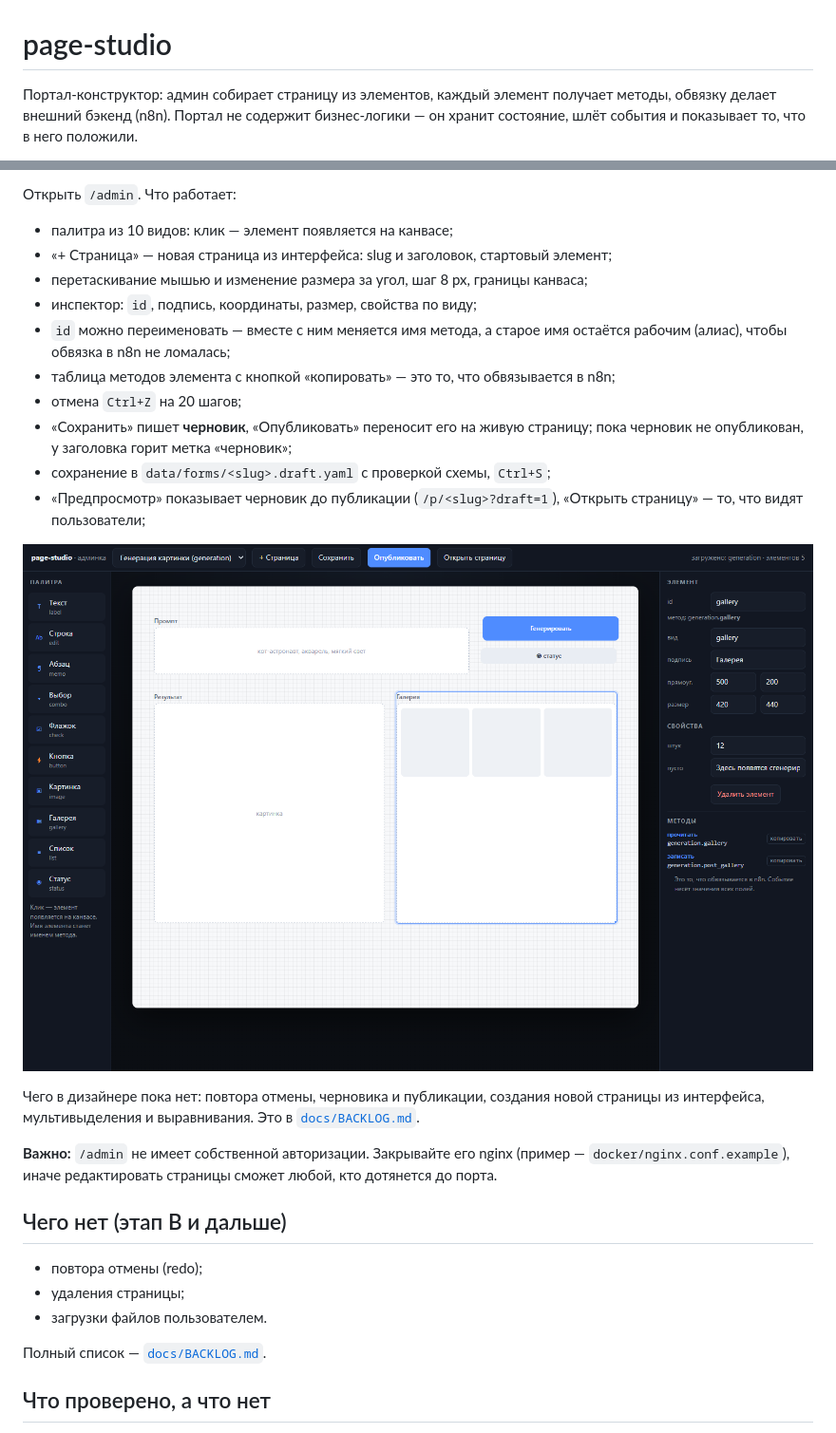
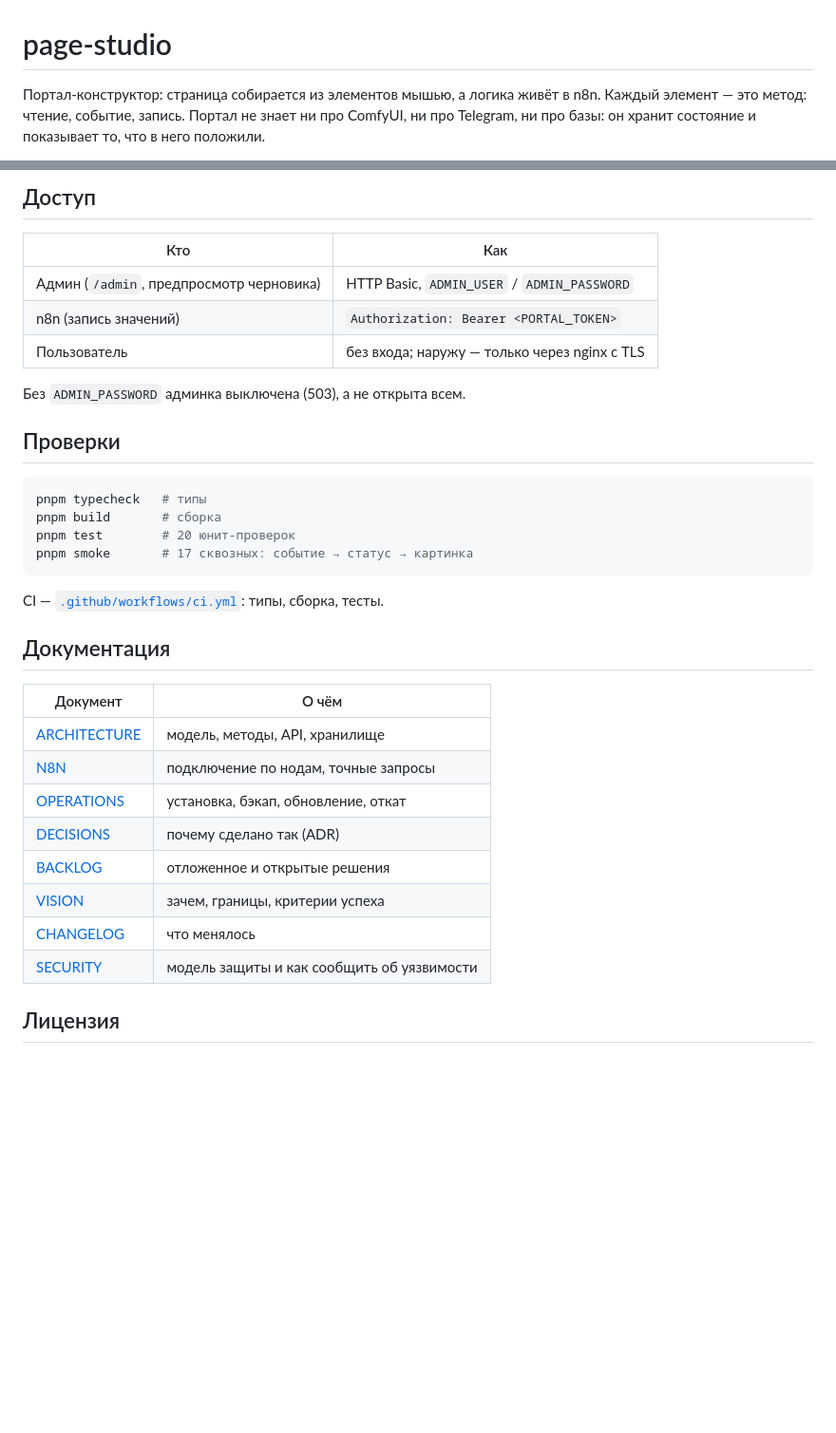
Before and after one commit to configuration23/page-studio, a Markdown page: README.md, 2 parts joined by grey strips. Shown at 95% size. Drawn GitHub-style; pictures changed too: docs/designer.png; blank space fills up the shorter version.

````diff
--- a/README.md
+++ b/README.md
@@ -1,6 +1,7 @@
 # page-studio
 
-Портал-конструктор: админ собирает страницу из элементов, каждый элемент получает
-методы, обвязку делает внешний бэкенд (n8n). Портал не содержит бизнес-логики —
-он хранит состояние, шлёт события и показывает то, что в него положили.
+Портал-конструктор: страница собирается из элементов мышью, а логика живёт в n8n.
+Каждый элемент — это метод: чтение, событие, запись. Портал не знает ни про
+ComfyUI, ни про Telegram, ни про базы: он хранит состояние и показывает то, что в
+него положили.
 
@@ -97,37 +52,37 @@ docker compose -f docker/compose.example.yaml up -d --build
 
-Открыть `/admin`. Что работает:
+## Доступ
 
-- палитра из 10 видов: клик — элемент появляется на канвасе;
-- «+ Страница» — новая страница из интерфейса: slug и заголовок, стартовый элемент;
-- перетаскивание мышью и изменение размера за угол, шаг 8 px, границы канваса;
-- инспектор: `id`, подпись, координаты, размер, свойства по виду;
-- `id` можно переименовать — вместе с ним меняется имя метода, а старое имя остаётся
-  рабочим (алиас), чтобы обвязка в n8n не ломалась;
-- таблица методов элемента с кнопкой «копировать» — это то, что обвязывается в n8n;
-- отмена `Ctrl+Z` на 20 шагов;
-- «Сохранить» пишет **черновик**, «Опубликовать» переносит его на живую страницу;
-  пока черновик не опубликован, у заголовка горит метка «черновик»;
-- сохранение в `data/forms/<slug>.draft.yaml` с проверкой схемы, `Ctrl+S`;
-- «Предпросмотр» показывает черновик до публикации (`/p/<slug>?draft=1`),
-  «Открыть страницу» — то, что видят пользователи;
+| Кто | Как |
+|---|---|
+| Админ (`/admin`, предпросмотр черновика) | HTTP Basic, `ADMIN_USER` / `ADMIN_PASSWORD` |
+| n8n (запись значений) | `Authorization: Bearer <PORTAL_TOKEN>` |
+| Пользователь | без входа; наружу — только через nginx с TLS |
 
-![Админка](docs/designer.png)
+Без `ADMIN_PASSWORD` админка выключена (503), а не открыта всем.
 
-Чего в дизайнере пока нет: повтора отмены, черновика и публикации, создания новой
-страницы из интерфейса, мультивыделения и выравнивания. Это в
-[`docs/BACKLOG.md`](docs/BACKLOG.md).
+## Проверки
 
-**Важно:** `/admin` не имеет собственной авторизации. Закрывайте его nginx
-(пример — `docker/nginx.conf.example`), иначе редактировать страницы сможет любой,
-кто дотянется до порта.
+```bash
+pnpm typecheck   # типы
+pnpm build       # сборка
+pnpm test        # 20 юнит-проверок
+pnpm smoke       # 17 сквозных: событие → статус → картинка
+```
 
-## Чего нет (этап B и дальше)
+CI — [`.github/workflows/ci.yml`](.github/workflows/ci.yml): типы, сборка, тесты.
 
-- повтора отмены (redo);
-- удаления страницы;
-- загрузки файлов пользователем.
+## Документация
 
-Полный список — [`docs/BACKLOG.md`](docs/BACKLOG.md).
+| Документ | О чём |
+|---|---|
+| [ARCHITECTURE](docs/ARCHITECTURE.md) | модель, методы, API, хранилище |
+| [N8N](docs/N8N.md) | подключение по нодам, точные запросы |
+| [OPERATIONS](docs/OPERATIONS.md) | установка, бэкап, обновление, откат |
+| [DECISIONS](docs/DECISIONS.md) | почему сделано так (ADR) |
+| [BACKLOG](docs/BACKLOG.md) | отложенное и открытые решения |
+| [VISION](docs/VISION.md) | зачем, границы, критерии успеха |
+| [CHANGELOG](CHANGELOG.md) | что менялось |
+| [SECURITY](SECURITY.md) | модель защиты и как сообщить об уязвимости |
 
-## Что проверено, а что нет
+## Лицензия
 
````
Also changed, not shown: other parts of README.md (+31 -93 lines), CHANGELOG.md (added, +40 -0 lines), CONTRIBUTING.md (added, +43 -0 lines), SECURITY.md (added, +40 -0 lines), docs/OPERATIONS.md (added, +114 -0 lines), 6 other files.
